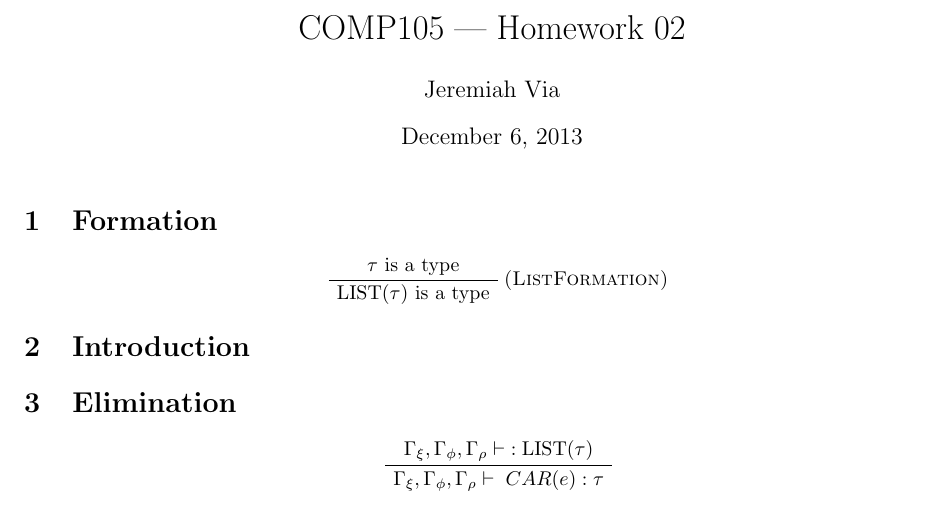
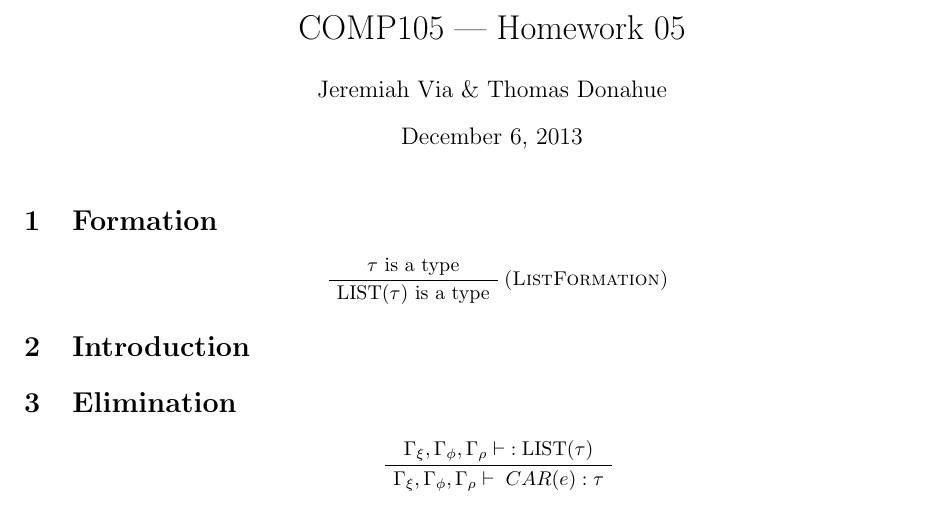
Before and after one commit to jvia/gscheme, a LaTeX document (list.tex): part of page 1 of 5, cut so that both start at the same text. Compiled offline with pdfLaTeX.

Commit message:
edited list.tex added makefile

```diff
--- a/list.tex
+++ b/list.tex
@@ -19,15 +19,13 @@
 \newcommand{\LIST}[1]{\text{LIST}(#1)}%
 \newcommand{\TYPEENV}[1]{\Gamma_\xi,\Gamma_\phi,\Gamma_\rho \vdash\;}%
 
-\author{Jeremiah Via}
-\title{COMP105 --- Homework 02}
+\author{Jeremiah Via \& Thomas Donahue}
+\title{COMP105 --- Homework 05}
 
 \begin{document}
 \maketitle
 \thispagestyle{empty}
 \pagestyle{fancy}
-
-
 
 %%%%%%%%%%%%%%%%%%%%%%%%%%%%%%%%%%%%%%%%%%%%%%%%%%%%%%%%%%%%%%%%%%%%%%
 % Formation
```
Also changed, not shown: makefile (added).
